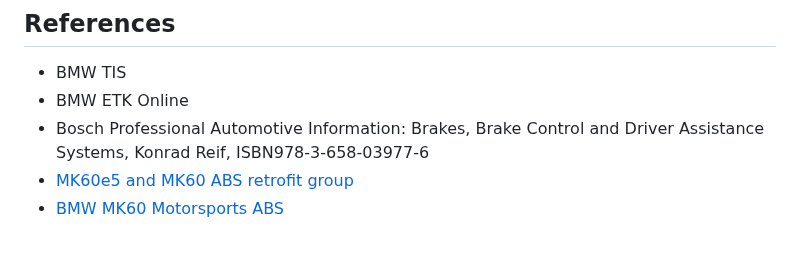
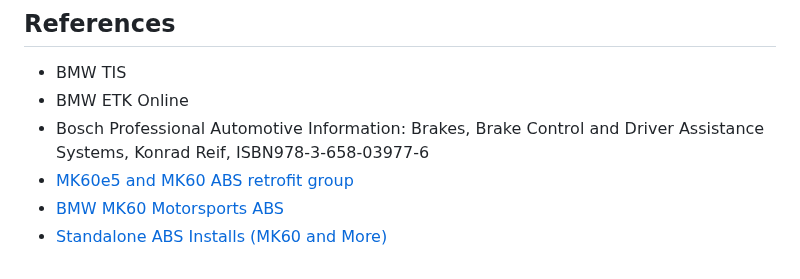
Before and after one commit to tomazcebul/MK60e5-Standalone, a Markdown page: README.md, the part around the change. GitHub-like rendering.

```diff
--- a/README.md
+++ b/README.md
@@ -113,3 +113,4 @@ New functions for DSC Mk60E5:
 - Bosch Professional Automotive Information: Brakes, Brake Control and Driver Assistance Systems, Konrad Reif, ISBN978-3-658-03977-6
 - [MK60e5 and MK60 ABS retrofit group](https://www.facebook.com/groups/807702710448164)
 - [BMW MK60 Motorsports ABS](https://www.facebook.com/groups/1056638784424876)
+- [Standalone ABS Installs (MK60 and More)](https://grassrootsmotorsports.com/forum/grm/standalone-abs-installs-mk60-and-more/248099/page1/)
```
Also changed, not shown: MK60E5-Components/WheelSpeedSensors.md (+51 -0 lines), Pictures/ActiveVSS-02.png (added), Pictures/VSS-DF11i.png (added), Pictures/VSS-DF30.png (added).
